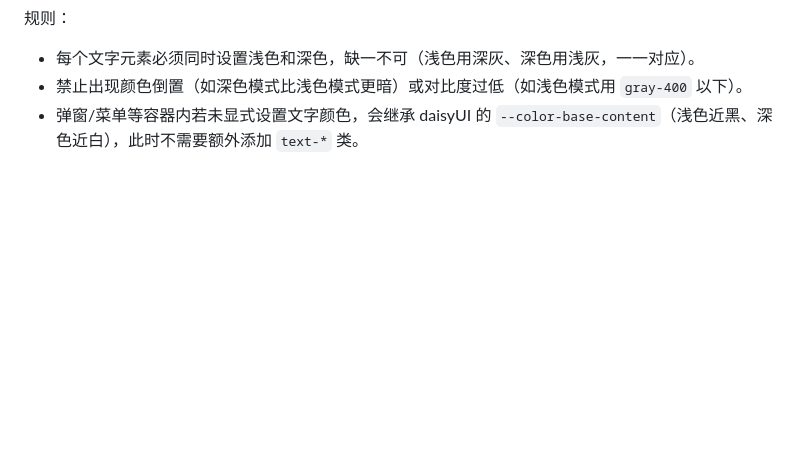
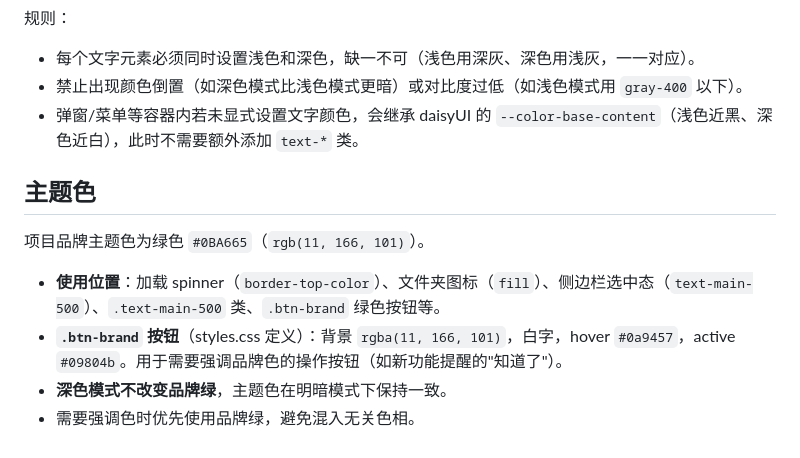
Before and after one commit to tangxiaoqi-tangxiao/PintreeNewTab, a Markdown page: AGENTS.md, the part around the change. Drawn GitHub-style; blank space fills up the shorter version.

Commit message:
docs(AGENTS):AGENTS.md

```diff
--- a/AGENTS.md
+++ b/AGENTS.md
@@ -70,3 +70,11 @@ npm run zip        # 打包扩展
 - 每个文字元素必须同时设置浅色和深色，缺一不可（浅色用深灰、深色用浅灰，一一对应）。
 - 禁止出现颜色倒置（如深色模式比浅色模式更暗）或对比度过低（如浅色模式用 `gray-400` 以下）。
 - 弹窗/菜单等容器内若未显式设置文字颜色，会继承 daisyUI 的 `--color-base-content`（浅色近黑、深色近白），此时不需要额外添加 `text-*` 类。
+
+## 主题色
+项目品牌主题色为绿色 `#0BA665`（`rgb(11, 166, 101)`）。
+
+- **使用位置**：加载 spinner（`border-top-color`）、文件夹图标（`fill`）、侧边栏选中态（`text-main-500`）、`.text-main-500` 类、`.btn-brand` 绿色按钮等。
+- **`.btn-brand` 按钮**（styles.css 定义）：背景 `rgba(11, 166, 101)`，白字，hover `#0a9457`，active `#09804b`。用于需要强调品牌色的操作按钮（如新功能提醒的"知道了"）。
+- **深色模式不改变品牌绿**，主题色在明暗模式下保持一致。
+- 需要强调色时优先使用品牌绿，避免混入无关色相。
```
